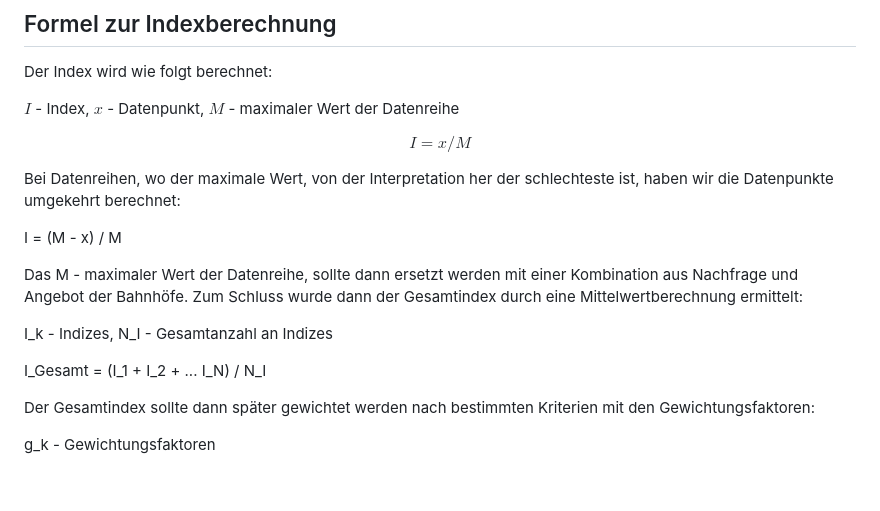
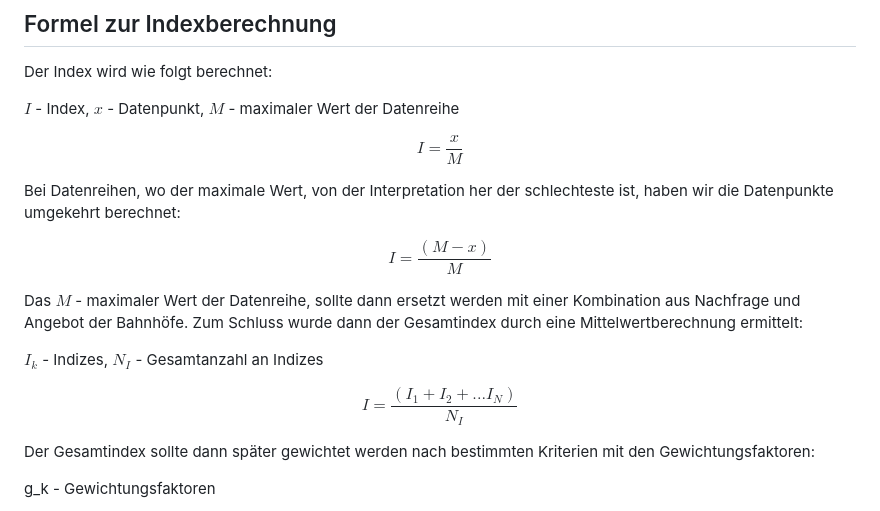
Before and after one commit to christiang7/Rad-Bahnhof-Index-Karte, a Markdown page: README.md, the part around the change. Drawn GitHub-style; blank space fills up the shorter version.

```diff
--- a/README.md
+++ b/README.md
@@ -29,17 +29,17 @@ Der Index wird wie folgt berechnet:
 
 $I$ - Index, $x$ - Datenpunkt, $M$ - maximaler Wert der Datenreihe
 
-$$ I = x / M $$
+$$ I = \frac{x}{M} $$
 
 Bei Datenreihen, wo der maximale Wert, von der Interpretation her der schlechteste ist, haben wir die Datenpunkte umgekehrt berechnet:
 
-I = (M - x) / M
+$$ I = \frac{(M-x)}{M} $$
 
-Das M - maximaler Wert der Datenreihe, sollte dann ersetzt werden mit einer Kombination aus Nachfrage und Angebot der Bahnhöfe. Zum Schluss wurde dann der Gesamtindex durch eine Mittelwertberechnung ermittelt:
+Das $M$ - maximaler Wert der Datenreihe, sollte dann ersetzt werden mit einer Kombination aus Nachfrage und Angebot der Bahnhöfe. Zum Schluss wurde dann der Gesamtindex durch eine Mittelwertberechnung ermittelt:
 
-I_k - Indizes, N_I - Gesamtanzahl an Indizes
+$I_k$ - Indizes, $N_I$ - Gesamtanzahl an Indizes
 
-I_Gesamt = (I_1 + I_2 + ... I_N) / N_I
+$$ I = \frac{(I_1 + I_2 + ... I_N)}{N_I} $$
 
 Der Gesamtindex sollte dann später gewichtet werden nach bestimmten Kriterien mit den Gewichtungsfaktoren:
 
```
